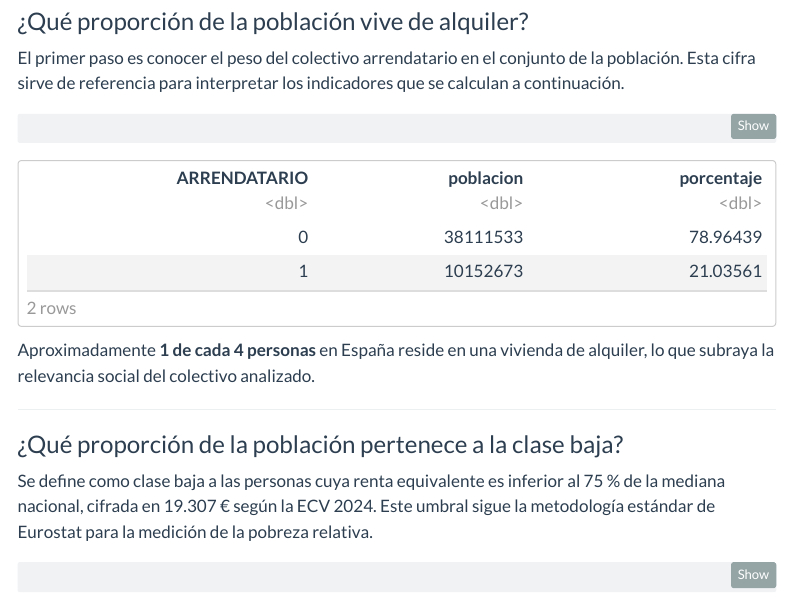
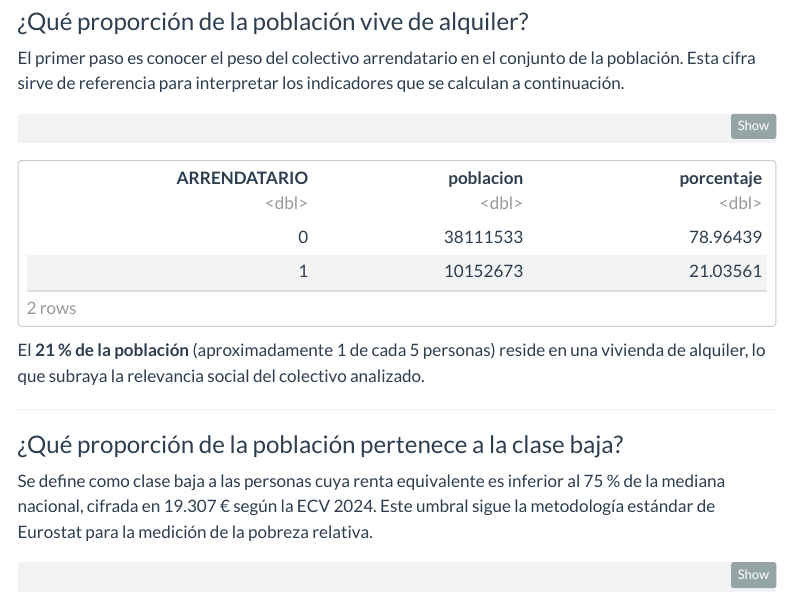
Before and after one commit to Lorenadata/ECV-rental-market, a Quarto document (ECV_mercado_alquiler.qmd): the page in a window 1100 px wide, from 850 px down. Rendered offline with R 4.5, knitr and Pandoc in place of Quarto, with nearby package versions; code that draws random numbers runs with fixed seeds of ours; menus at the side of the page are left out.

Commit message:
Correct rental share (21%, not 1 in 4) and add key figures to README

````diff
--- a/ECV_mercado_alquiler.qmd
+++ b/ECV_mercado_alquiler.qmd
@@ -82,7 +82,7 @@ pct_arrendatario <- ECVpersona |>
 pct_arrendatario
 ```
 
-Aproximadamente **1 de cada 4 personas** en España reside en una vivienda de alquiler, lo que subraya la relevancia social del colectivo analizado.
+El **21 % de la población** (aproximadamente 1 de cada 5 personas) reside en una vivienda de alquiler, lo que subraya la relevancia social del colectivo analizado.
 
 ------------------------------------------------------------------------
 
````
Also changed, not shown: README.md, index.html.
